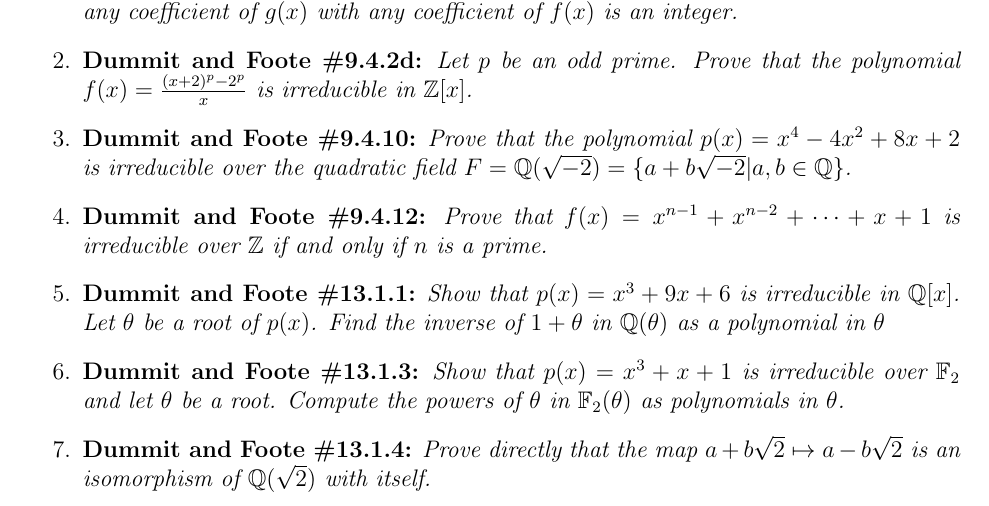
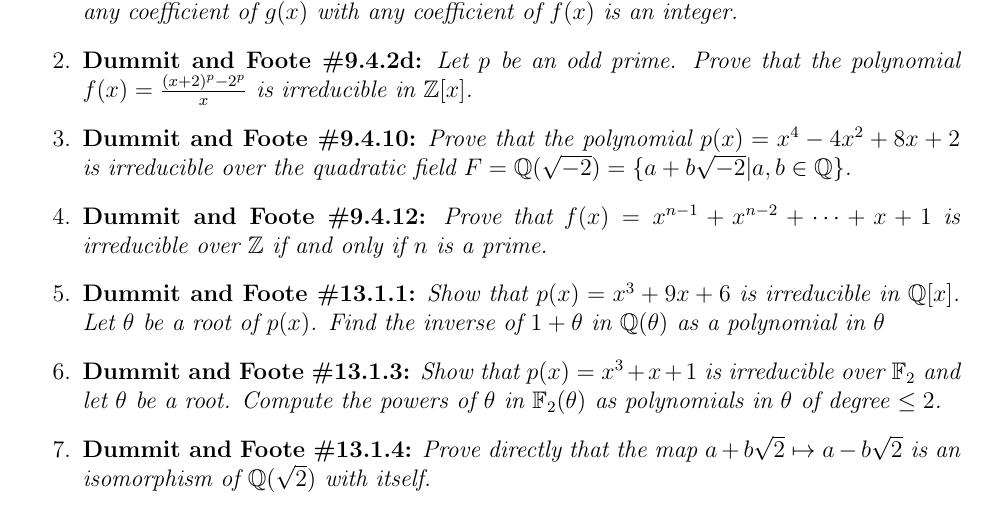
Before and after one commit to andyhardt/andyhardt.github.io, a LaTeX problem sheet (418_S24/homework/hw3.tex): part of the page, cut so that both start at the same text. Compiled offline with pdfLaTeX.

Commit message:
minor edit to hw3

```diff
--- a/418_S24/homework/hw3.tex
+++ b/418_S24/homework/hw3.tex
@@ -72,7 +72,7 @@
 
 \item[5.] \textbf{Dummit and Foote \#13.1.1:} \textit{Show that $p(x) = x^3 + 9x +6$ is irreducible in $\Q[x]$. Let $\theta$ be a root of $p(x)$. Find the inverse of $1+\theta$ in $\Q(\theta)$ as a polynomial in $\theta$}
 
-\item[6.] \textbf{Dummit and Foote \#13.1.3:} \textit{Show that $p(x) = x^3+x+1$ is irreducible over $\F_2$ and let $\theta$ be a root. Compute the powers of $\theta$ in $\F_2(\theta)$ as polynomials in $\theta$.}
+\item[6.] \textbf{Dummit and Foote \#13.1.3:} \textit{Show that $p(x) = x^3+x+1$ is irreducible over $\F_2$ and let $\theta$ be a root. Compute the powers of $\theta$ in $\F_2(\theta)$ as polynomials in $\theta$ of degree $\le 2$.}
 
 \item[7.] \textbf{Dummit and Foote \#13.1.4:} \textit{Prove directly that the map $a+b\sqrt{2}\mapsto a-b\sqrt{2}$ is an isomorphism of $\Q(\sqrt{2})$ with itself.}
 
```
Also changed, not shown: 418_S24/homework/hw3.pdf.
